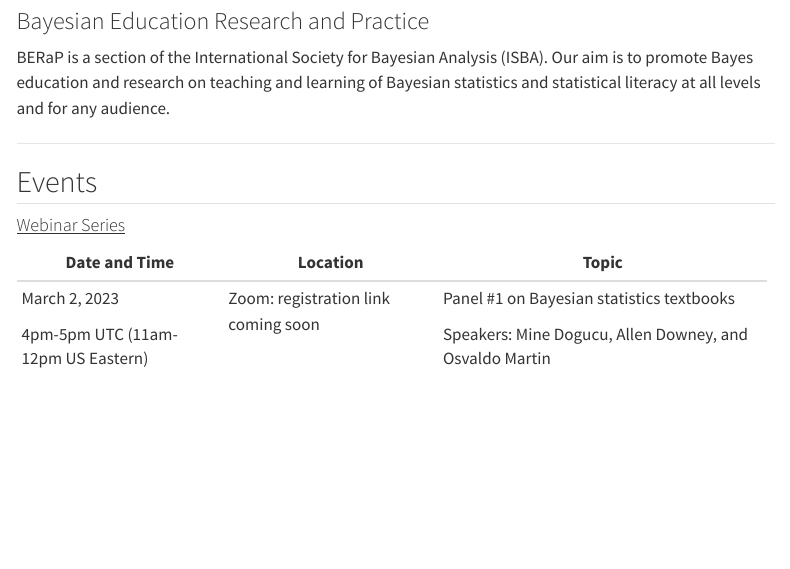
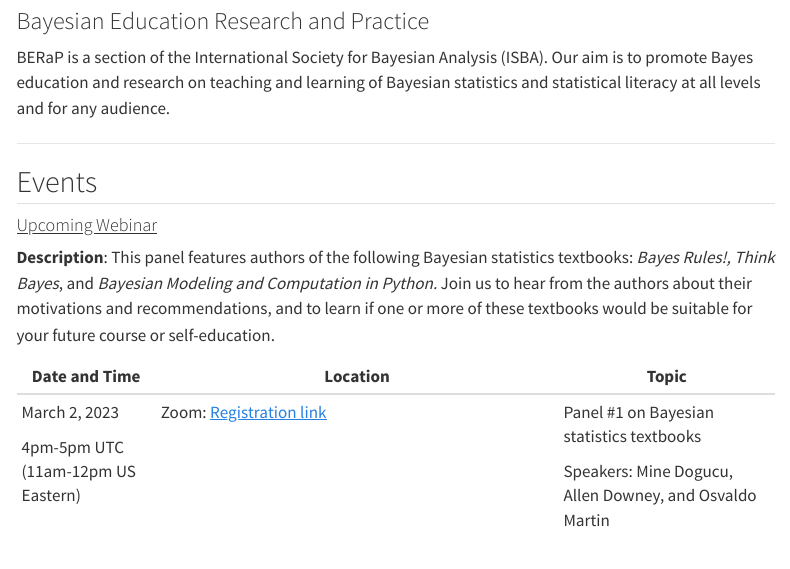
Before and after one commit to BERaP-ISBA/berap-isba.github.io, a Quarto document (index.qmd): the page in a window 1100 px wide, from 80 px down. Rendered offline with R 4.5, knitr and Pandoc in place of Quarto, with nearby package versions; menus at the side of the page are left out.

Commit message:
Add zoom registration link and description for webinar 1

```diff
--- a/index.qmd
+++ b/index.qmd
@@ -9,15 +9,17 @@
 
 ## Events
 
-#### [Webinar Series]{.underline}
+#### [Upcoming Webinar]{.underline}
 
-+------------------------------------+-------------------------------------+---------------------------------------------------------+
-| Date and Time                      | Location                            | Topic                                                   |
-+====================================+=====================================+=========================================================+
-| March 2, 2023                      | Zoom: registration link coming soon | Panel #1 on Bayesian statistics textbooks               |
-|                                    |                                     |                                                         |
-| 4pm-5pm UTC (11am-12pm US Eastern) |                                     | Speakers: Mine Dogucu, Allen Downey, and Osvaldo Martin |
-+------------------------------------+-------------------------------------+---------------------------------------------------------+
+**Description**: This panel features authors of the following Bayesian statistics textbooks: *Bayes Rules!, Think Bayes*, and *Bayesian Modeling and Computation in Python.* Join us to hear from the authors about their motivations and recommendations, and to learn if one or more of these textbooks would be suitable for your future course or self-education.
+
++------------------------------------+----------------------------------------------------------------------------------------------------------+---------------------------------------------------------+
+| Date and Time                      | Location                                                                                                 | Topic                                                   |
++====================================+==========================================================================================================+=========================================================+
+| March 2, 2023                      | Zoom: [Registration link](https://us06web.zoom.us/meeting/register/tZMldOusrDksHdWeQ2nsG91sDSKuK4pNS4nq) | Panel #1 on Bayesian statistics textbooks               |
+|                                    |                                                                                                          |                                                         |
+| 4pm-5pm UTC (11am-12pm US Eastern) |                                                                                                          | Speakers: Mine Dogucu, Allen Downey, and Osvaldo Martin |
++------------------------------------+----------------------------------------------------------------------------------------------------------+---------------------------------------------------------+
 
 ## Join
 
```
Also changed, not shown: docs/search.json, 4 other files.
